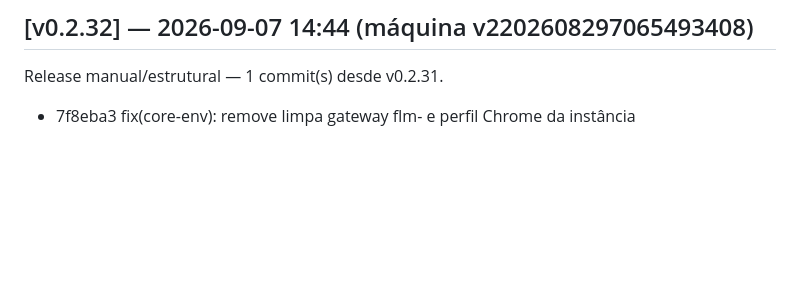
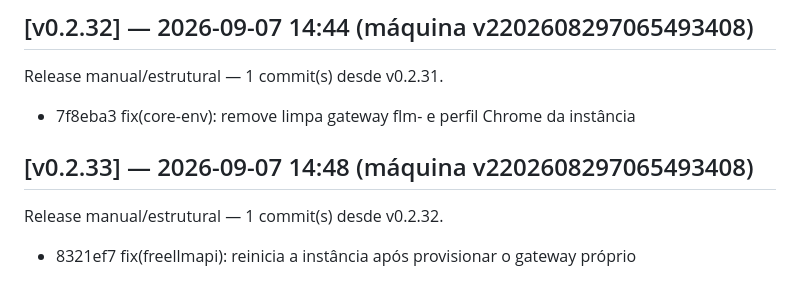
Before and after one commit to marcosmmjr2023/dsh-h-v1, a Markdown page: CHANGELOG.md, the part around the change. GitHub-like rendering; blank space fills up the shorter version.

Commit message:
release: v0.2.33 — 1 commit(s) desde v0.2.32

```diff
--- a/CHANGELOG.md
+++ b/CHANGELOG.md
@@ -148,3 +148,7 @@ Release manual/estrutural — 1 commit(s) desde v0.2.30.
 ## [v0.2.32] — 2026-09-07 14:44 (máquina v2202608297065493408)
 Release manual/estrutural — 1 commit(s) desde v0.2.31.
   - 7f8eba3 fix(core-env): remove limpa gateway flm-<nome> e perfil Chrome da instância
+
+## [v0.2.33] — 2026-09-07 14:48 (máquina v2202608297065493408)
+Release manual/estrutural — 1 commit(s) desde v0.2.32.
+  - 8321ef7 fix(freellmapi): reinicia a instância após provisionar o gateway próprio
```
